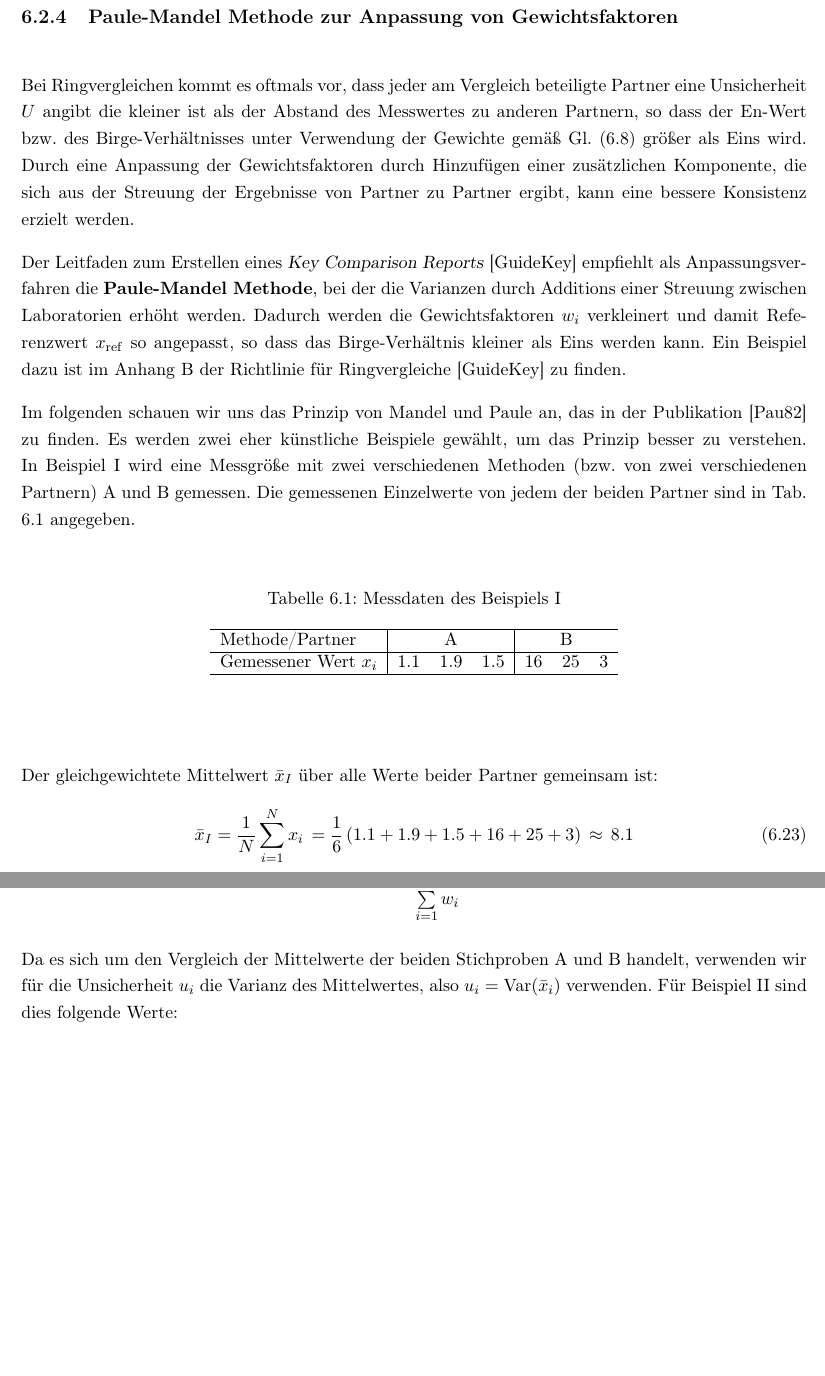
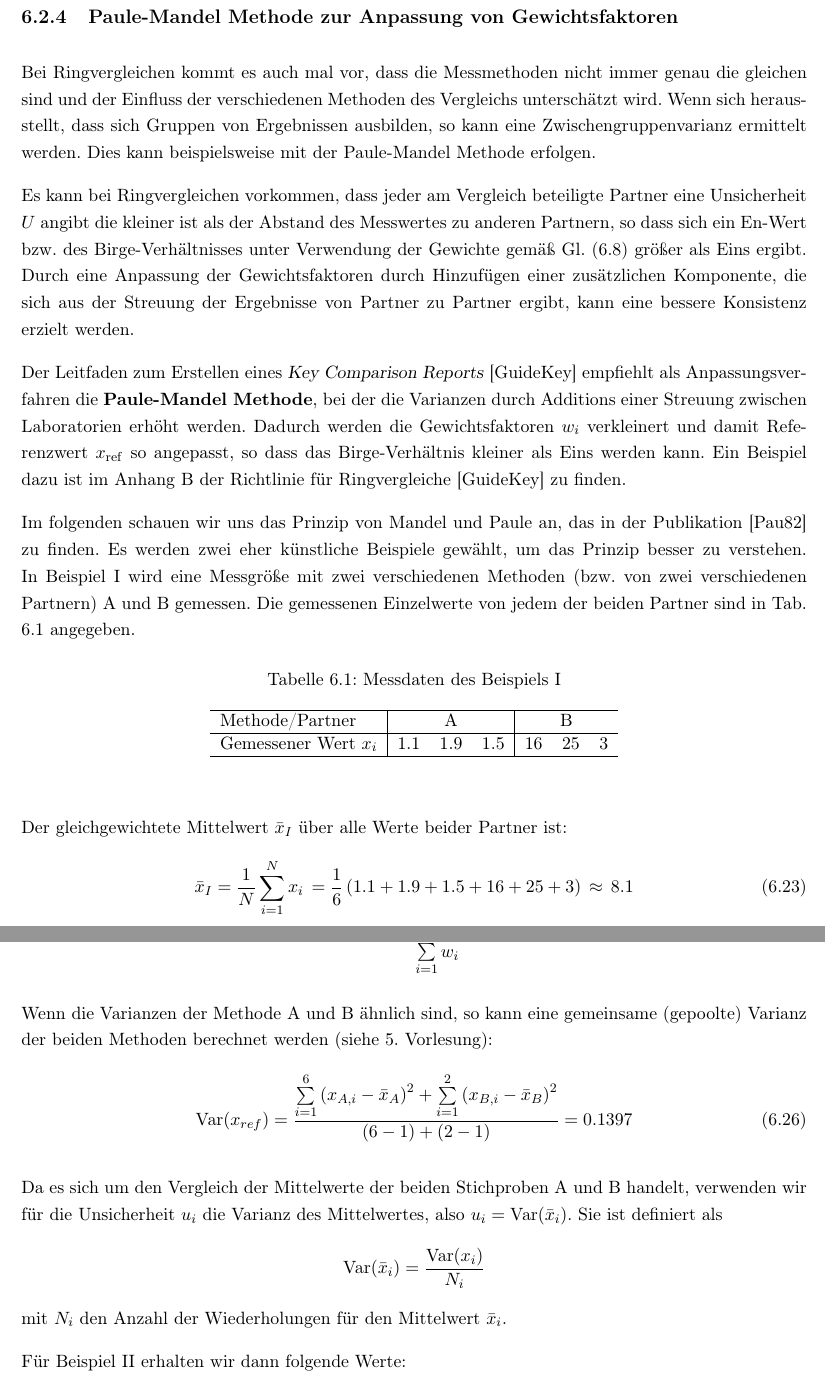
Before and after one commit to dhueser/MDA-Vorlesung-iprom-tu-bs, a LaTeX thesis (vorlesung/MDA_iprom_TUbraunschweig.tex, which reads vorlesung/06_vorlesung/06_Mess_und_Ringvergleiche.tex): two parts of pages 136 and 137 of 191, joined at a grey line, cut so that both start at the same text, the shorter picture padded with empty space. Compiled offline with pdfLaTeX.

Commit message:
Update V6

```diff
--- a/vorlesung/06_vorlesung/06_Mess_und_Ringvergleiche.tex
+++ b/vorlesung/06_vorlesung/06_Mess_und_Ringvergleiche.tex
@@ -371,12 +371,12 @@ Kovarianzen $\sigma_{12},\ldots, \sigma_{(N-1)N}$ gegeben sind, durchgeführt we
 
 \subsection{Paule-Mandel Methode zur Anpassung von Gewichtsfaktoren}
 
-Bei Ringvergleichen kommt es oftmals vor, dass jeder am Vergleich beteiligte Partner eine
+Bei Ringvergleichen kommt es auch mal vor, dass die Messmethoden nicht immer genau die gleichen sind und der Einfluss der verschiedenen Methoden des Vergleichs unterschätzt wird. Wenn sich herausstellt, dass sich Gruppen von Ergebnissen ausbilden, so kann eine Zwischengruppenvarianz ermittelt werden. Dies kann beispielsweise mit der Paule-Mandel Methode erfolgen.
+
+Es kann bei Ringvergleichen vorkommen, dass jeder am Vergleich beteiligte Partner eine
 Unsicherheit $U$ angibt die kleiner ist als der Abstand des Messwertes zu anderen Partnern,
-so dass der En-Wert bzw.\ des Birge-Verhältnisses unter Verwendung der Gewichte gemäß Gl.~(\ref{eq:anteile})
-größer als Eins wird. Durch eine Anpassung der Gewichtsfaktoren durch Hinzufügen einer
-zusätzlichen Komponente, die sich aus der Streuung der Ergebnisse von Partner zu Partner ergibt,
-kann eine bessere Konsistenz erzielt werden.
+so dass sich ein En-Wert bzw.\ des Birge-Verhältnisses unter Verwendung der Gewichte gemäß Gl.~(\ref{eq:anteile}) größer als Eins ergibt. Durch eine Anpassung der Gewichtsfaktoren durch Hinzufügen einer
+zusätzlichen Komponente, die sich aus der Streuung der Ergebnisse von Partner zu Partner ergibt, kann eine bessere Konsistenz erzielt werden.
 
 Der Leitfaden zum Erstellen eines \textsl{Key Comparison Reports}
 \cite{GuideKey} empfiehlt als Anpassungsverfahren die \textbf{Paule-Mandel Methode},
@@ -402,7 +402,7 @@ angegeben.
 \label{tab:Beispiel_I}
 \end{table}
 
-Der gleichgewichtete Mittelwert $\bar x_I$ über alle Werte beider Partner gemeinsam ist:
+Der gleichgewichtete Mittelwert $\bar x_I$ über alle Werte beider Partner ist:
  \begin{equation}
  \bar x_I = \frac{1}{N} \sum_{i=1}^N x_i \, = \frac{1}{6}\left( 1.1 + 1.9 + 1.5 + 16 + 25 + 3 \right) \, \approx \, 8.1
  \end{equation}
@@ -527,9 +527,21 @@ $$
 --nix!}
 \end{comment}
 
+Wenn die Varianzen
+der Methode A und B ähnlich sind, so kann eine gemeinsame (gepoolte) Varianz der beiden Methoden berechnet werden (siehe 5. Vorlesung):
+\begin{equation}
+\operatorname{Var}(x_{ref}) = \frac{\sum\limits_{i=1}^6 \left(x_{A,i}-\bar x_A\right )^2+\sum\limits_{i=1}^2 \left(x_{B,i}-\bar x_B\right )^2}{(6-1)+(2-1)} = 0.1397
+\end{equation}
+
 Da es sich um den Vergleich der Mittelwerte der beiden Stichproben A und B handelt, verwenden wir
 für die Unsicherheit $u_i$ die Varianz des Mittelwertes, also
-$u_i = \operatorname{Var}(\bar x_i)$ verwenden. Für Beispiel II sind dies folgende Werte:
+$u_i = \operatorname{Var}(\bar x_i)$. Sie ist definiert als
+$$
+\operatorname{Var}(\bar x_i) = \frac{\operatorname{Var}(x_i)}{N_i}
+$$
+mit $N_i$ den Anzahl der Wiederholungen für den Mittelwert $\bar x_i$.
+
+Für Beispiel II erhalten wir dann folgende Werte:
 $$
 \operatorname{Var}(\bar x_{II,A}) = \frac{1}{6(6-1)} \sum\limits_{k=1}^{6} \left(x_{II,k} - \bar x_{II,A} \right)^2 = 0.023778
 \quad \text{d.h.} \quad \bar s_A = \sqrt{\operatorname{Var}(\bar x_{II,A})} = 0.154
```
Also changed, not shown: vorlesung/06_vorlesung/06_Mess_und_Ringvergleiche.tex (16 more changed lines).
